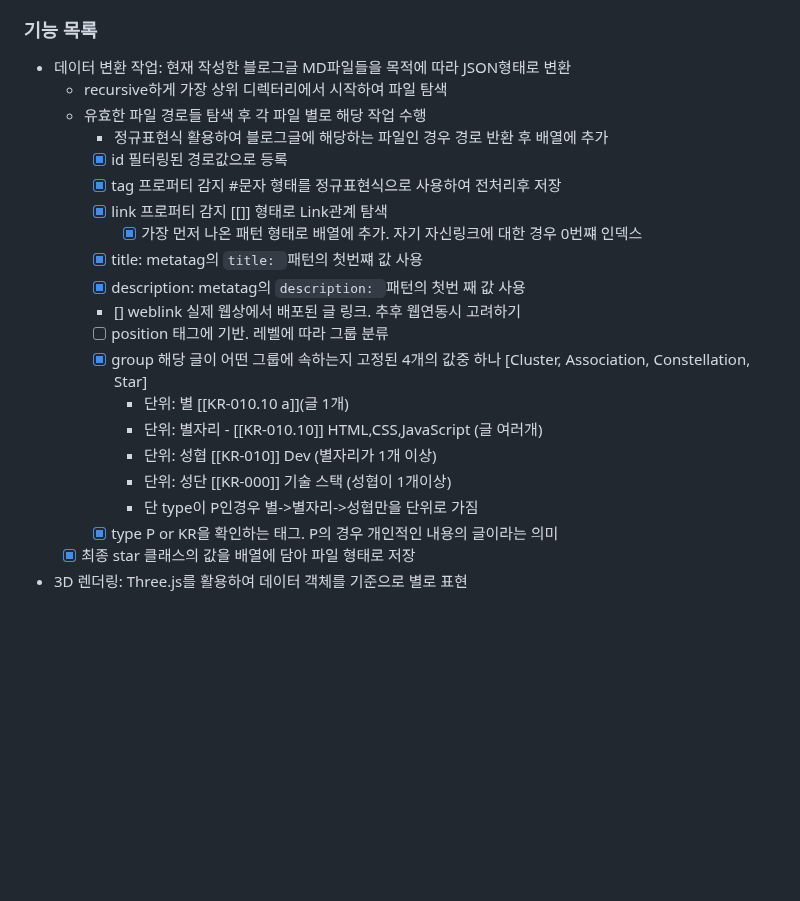
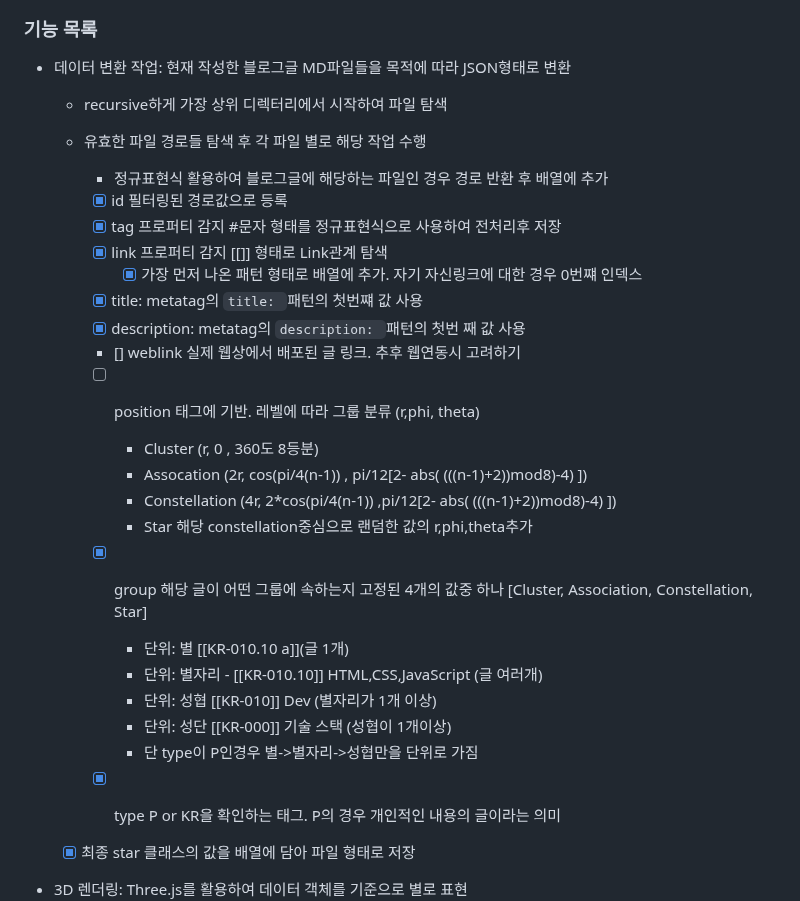
Before and after one commit to murphybread/knowledge-constellation, a Markdown page: README.md, the part around the change. Rendered like a GitHub page; blank space fills up the shorter version.

Commit message:
docs: udpate sgtar position

```diff
--- a/README.md
+++ b/README.md
@@ -42,8 +42,10 @@ description: 디버깅과 관련된 부분중 기술적인 내용에 대한 글
 ### 기능 목록
 
 - 데이터 변환 작업: 현재 작성한 블로그글 MD파일들을 목적에 따라 JSON형태로 변환
+
   - recursive하게 가장 상위 디렉터리에서 시작하여 파일 탐색
   - 유효한 파일 경로들 탐색 후 각 파일 별로 해당 작업 수행
+
     - 정규표현식 활용하여 블로그글에 해당하는 파일인 경우 경로 반환 후 배열에 추가
     - [x] id 필터링된 경로값으로 등록
     - [x] tag 프로퍼티 감지 #문자 형태를 정규표현식으로 사용하여 전처리후 저장
@@ -52,15 +54,25 @@ description: 디버깅과 관련된 부분중 기술적인 내용에 대한 글
     - [x] title: metatag의 `title: `패턴의 첫번쨰 값 사용
     - [x] description: metatag의 `description: `패턴의 첫번 째 값 사용
     - [] weblink 실제 웹상에서 배포된 글 링크. 추후 웹연동시 고려하기
-    - [ ] position 태그에 기반. 레벨에 따라 그룹 분류
+    - [ ] position 태그에 기반. 레벨에 따라 그룹 분류 (r,phi, theta)
+
+      - Cluster (r, 0 , 360도 8등분)
+      - Assocation (2r, cos(pi/4(n-1)) , pi/12[2- abs( (((n-1)+2))mod8)-4) ])
+      - Constellation (4r, 2\*cos(pi/4(n-1)) ,pi/12[2- abs( (((n-1)+2))mod8)-4) ])
+      - Star 해당 constellation중심으로 랜덤한 값의 r,phi,theta추가
+
     - [x] group 해당 글이 어떤 그룹에 속하는지 고정된 4개의 값중 하나 [Cluster, Association, Constellation, Star]
+
       - 단위: 별 [[KR-010.10 a]](글 1개)
       - 단위: 별자리 - [[KR-010.10]] HTML,CSS,JavaScript (글 여러개)
       - 단위: 성협 [[KR-010]] Dev (별자리가 1개 이상)
       - 단위: 성단 [[KR-000]] 기술 스택 (성협이 1개이상)
       - 단 type이 P인경우 별->별자리->성협만을 단위로 가짐
+
     - [x] type P or KR을 확인하는 태그. P의 경우 개인적인 내용의 글이라는 의미
+
   - [x] 최종 star 클래스의 값을 배열에 담아 파일 형태로 저장
+
 - 3D 렌더링: Three.js를 활용하여 데이터 객체를 기준으로 별로 표현
   - 검색 창
     - 노드 제목을 통한 검색 기능
```
